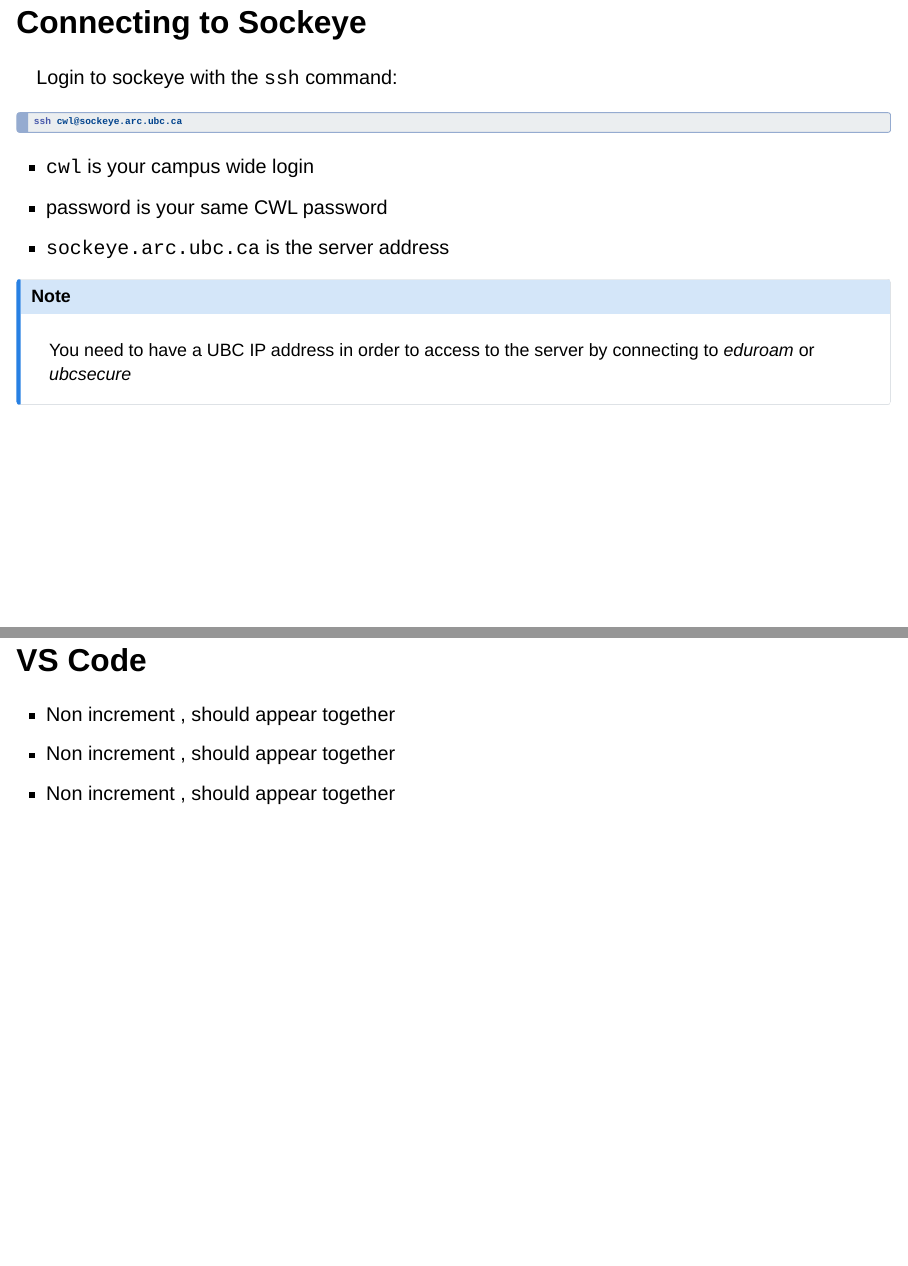
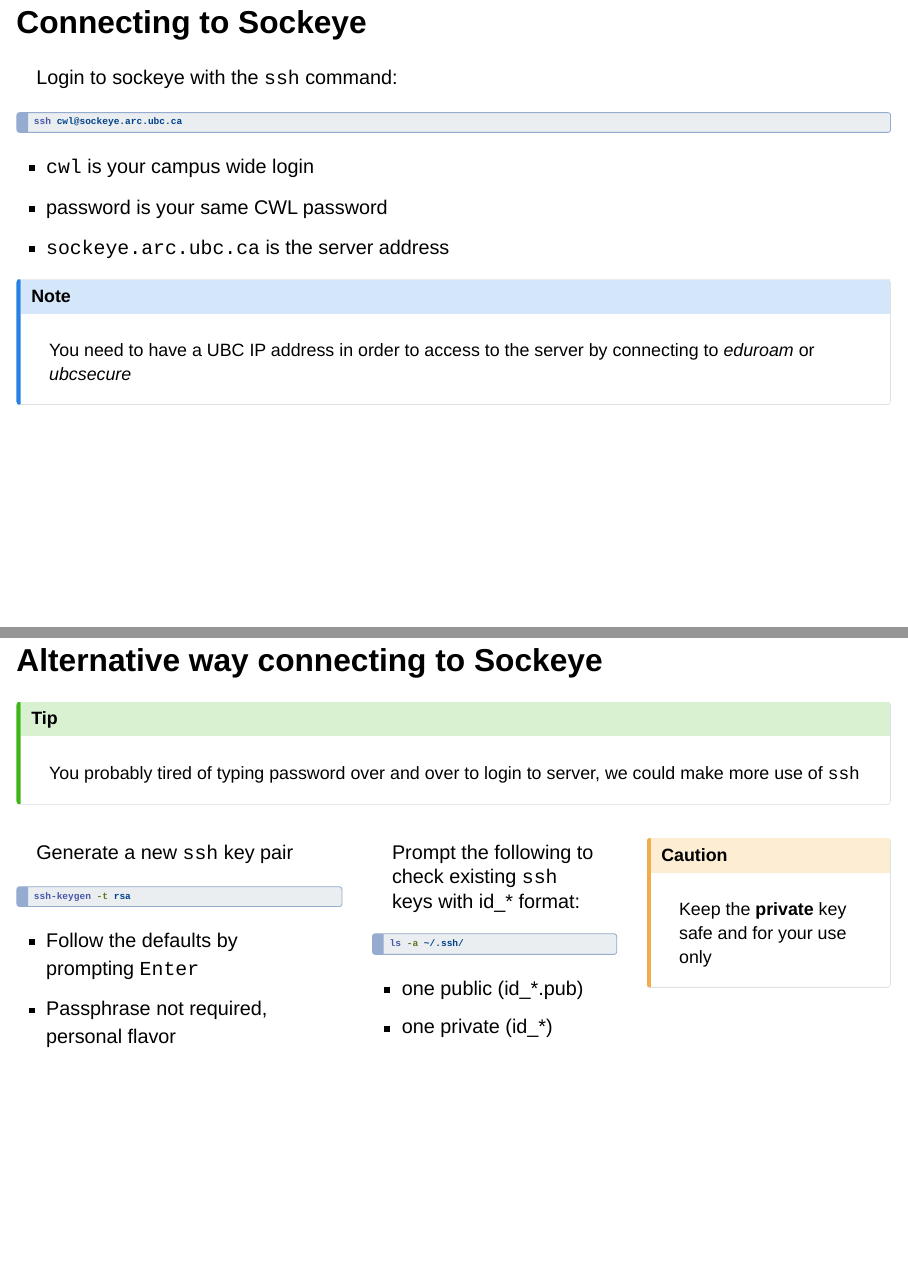
Before and after one commit to tonyliang19/arc-sockeye-quarto, a Quarto document (index.qmd): pages 5 and 6 of 9 before the commit and pages 5 and 6 of 10 after it, joined at a grey line. Rendered offline with R 4.5, knitr and Pandoc in place of Quarto, with nearby package versions; drawn as Slidy slides in place of the format the file asks for.

Commit message:
need to fix ssh, and fit in 1 slide?

````diff
--- a/index.qmd
+++ b/index.qmd
@@ -136,6 +136,60 @@
 You need to have a UBC IP address in order to access to the server by connecting to *eduroam* or *ubcsecure*
 :::
 
+## Alternative way connecting to Sockeye
+
+::: {.callout-tip}
+You probably tired of typing password over and over to login to server, we could make more use of `ssh`
+:::
+
+:::: {.columns}
+
+::: {.column width="40%"}
+
+Generate a new `ssh` key pair
+
+```{bash}
+#| include: true
+#| eval:  false
+#| echo:  true
+#| code-line-numbers: false
+ssh-keygen -t rsa
+```
+
+- Follow the defaults by prompting `Enter`
+- Passphrase not required, personal flavor
+
+:::
+
+::: {.column width="30%"}
+
+Prompt the following to check existing `ssh` keys with id_* format:
+
+```{bash}
+#| include: true
+#| eval:  false
+#| echo:  true
+#| code-line-numbers: false
+ls -a ~/.ssh/
+```
+
+- one public (id_*.pub)
+- one private (id_*)
+
+:::
+
+::: {.column width="30%"}
+
+::: {.callout-caution}
+
+Keep the **private** key safe and for your use only
+
+:::
+
+:::
+
+
+::::
 
 
 ## VS Code
````
